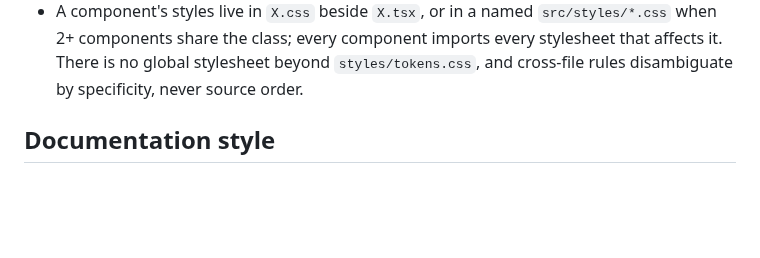
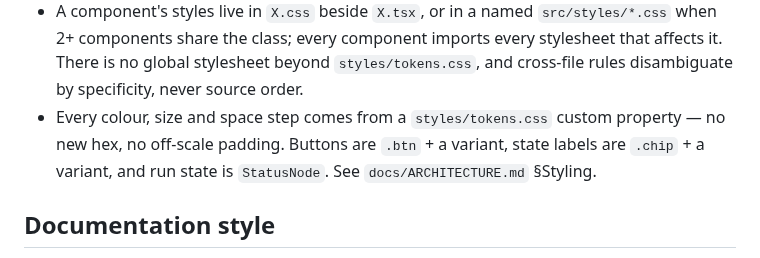
Before and after one commit to ShalomPrinz/fast-study, a Markdown page: frontend/CLAUDE.md, the part around one of its changes. Rendered like a GitHub page; blank space fills up the shorter version.

```diff
--- a/frontend/CLAUDE.md
+++ b/frontend/CLAUDE.md
@@ -44,6 +44,9 @@ There are no sub-services under `frontend/` — this is the only CLAUDE.md.
 - A component's styles live in `X.css` beside `X.tsx`, or in a named `src/styles/*.css` when 2+ components
   share the class; every component imports every stylesheet that affects it. There is no global stylesheet
   beyond `styles/tokens.css`, and cross-file rules disambiguate by specificity, never source order.
+- Every colour, size and space step comes from a `styles/tokens.css` custom property — no new hex, no
+  off-scale padding. Buttons are `.btn` + a variant, state labels are `.chip` + a variant, and run state is
+  `StatusNode`. See `docs/ARCHITECTURE.md` §Styling.
 
 ## Documentation style
 
```
Also changed, not shown: other parts of frontend/CLAUDE.md (+7 -7 lines), frontend/docs/ARCHITECTURE.md (+54 -17 lines).
